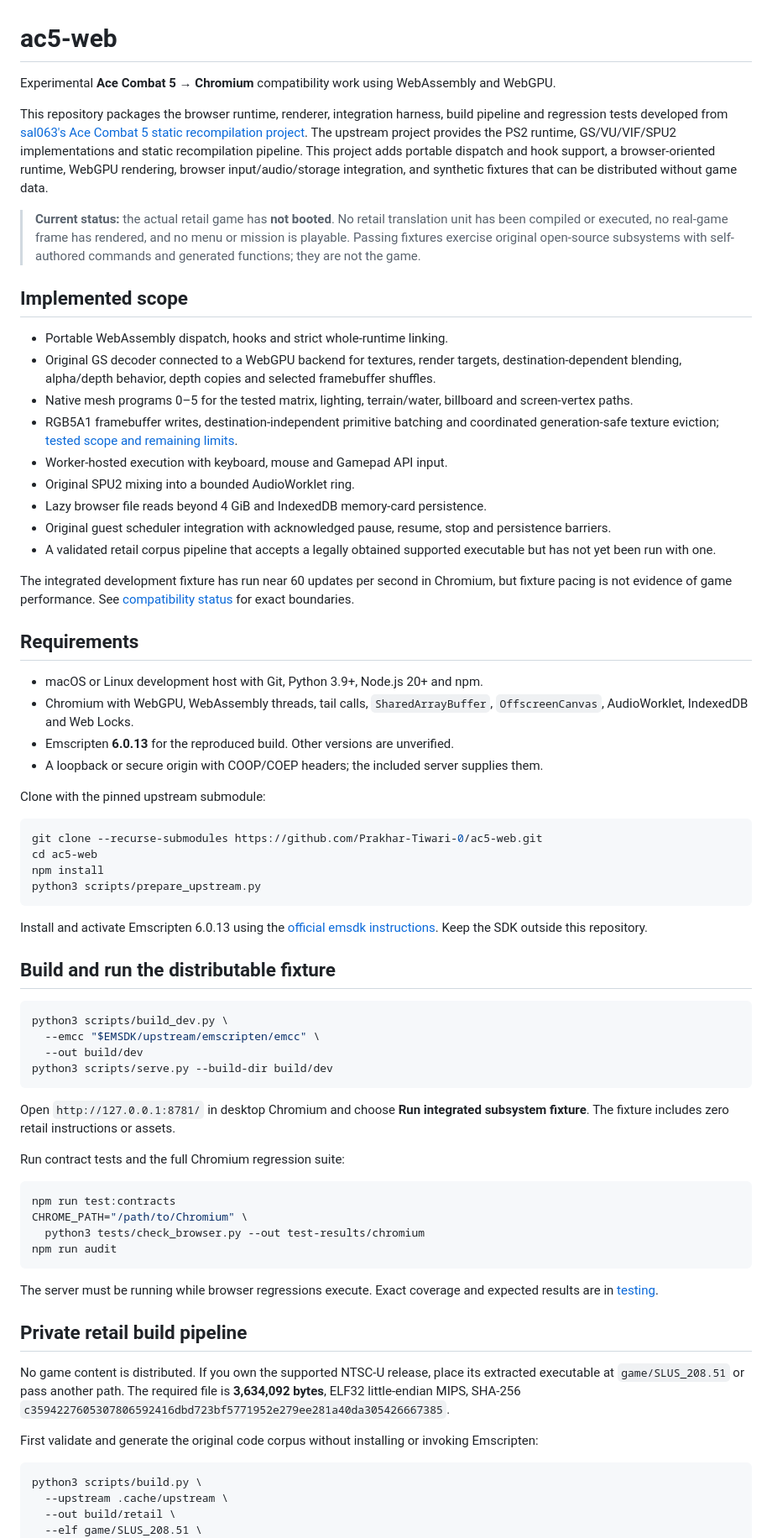
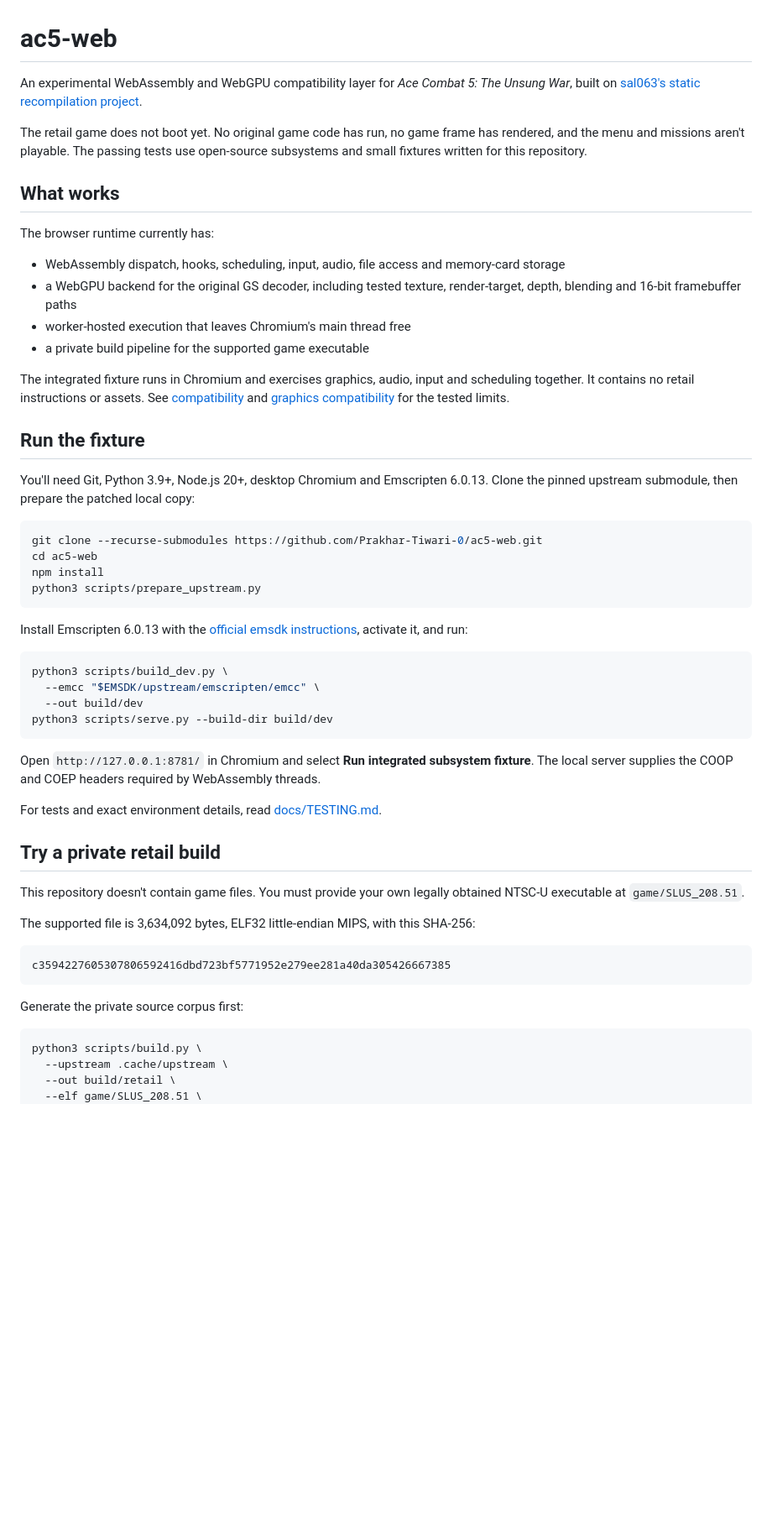
Before and after one commit to Prakhar-Tiwari-0/ac5-web, a Markdown page: README.md, the part around one of its changes. Shown at 84% size. Drawn GitHub-style; blank space fills up the shorter version.

Commit message:
docs: streamline project README

````diff
--- a/README.md
+++ b/README.md
@@ -1,33 +1,23 @@
 # ac5-web
 
-Experimental **Ace Combat 5 → Chromium** compatibility work using WebAssembly and WebGPU.
+An experimental WebAssembly and WebGPU compatibility layer for *Ace Combat 5: The Unsung War*, built on [sal063's static recompilation project](https://github.com/sal063/Ace-Combat-5-Static-recompilation).
 
-This repository packages the browser runtime, renderer, integration harness, build pipeline and regression tests developed from [sal063's Ace Combat 5 static recompilation project](https://github.com/sal063/Ace-Combat-5-Static-recompilation). The upstream project provides the PS2 runtime, GS/VU/VIF/SPU2 implementations and static recompilation pipeline. This project adds portable dispatch and hook support, a browser-oriented runtime, WebGPU rendering, browser input/audio/storage integration, and synthetic fixtures that can be distributed without game data.
+The retail game does not boot yet. No original game code has run, no game frame has rendered, and the menu and missions aren't playable. The passing tests use open-source subsystems and small fixtures written for this repository.
 
-> **Current status:** the actual retail game has **not booted**. No retail translation unit has been compiled or executed, no real-game frame has rendered, and no menu or mission is playable. Passing fixtures exercise original open-source subsystems with self-authored commands and generated functions; they are not the game.
+## What works
 
-## Implemented scope
+The browser runtime currently has:
 
-- Portable WebAssembly dispatch, hooks and strict whole-runtime linking.
-- Original GS decoder connected to a WebGPU backend for textures, render targets, destination-dependent blending, alpha/depth behavior, depth copies and selected framebuffer shuffles.
-- Native mesh programs 0–5 for the tested matrix, lighting, terrain/water, billboard and screen-vertex paths.
-- RGB5A1 framebuffer writes, destination-independent primitive batching and coordinated generation-safe texture eviction; [tested scope and remaining limits](docs/GRAPHICS_COMPATIBILITY.md).
-- Worker-hosted execution with keyboard, mouse and Gamepad API input.
-- Original SPU2 mixing into a bounded AudioWorklet ring.
-- Lazy browser file reads beyond 4 GiB and IndexedDB memory-card persistence.
-- Original guest scheduler integration with acknowledged pause, resume, stop and persistence barriers.
-- A validated retail corpus pipeline that accepts a legally obtained supported executable but has not yet been run with one.
+- WebAssembly dispatch, hooks, scheduling, input, audio, file access and memory-card storage
+- a WebGPU backend for the original GS decoder, including tested texture, render-target, depth, blending and 16-bit framebuffer paths
+- worker-hosted execution that leaves Chromium's main thread free
+- a private build pipeline for the supported game executable
 
-The integrated development fixture has run near 60 updates per second in Chromium, but fixture pacing is not evidence of game performance. See [compatibility status](docs/COMPATIBILITY.md) for exact boundaries.
+The integrated fixture runs in Chromium and exercises graphics, audio, input and scheduling together. It contains no retail instructions or assets. See [compatibility](docs/COMPATIBILITY.md) and [graphics compatibility](docs/GRAPHICS_COMPATIBILITY.md) for the tested limits.
 
-## Requirements
+## Run the fixture
 
-- macOS or Linux development host with Git, Python 3.9+, Node.js 20+ and npm.
-- Chromium with WebGPU, WebAssembly threads, tail calls, `SharedArrayBuffer`, `OffscreenCanvas`, AudioWorklet, IndexedDB and Web Locks.
-- Emscripten **6.0.13** for the reproduced build. Other versions are unverified.
-- A loopback or secure origin with COOP/COEP headers; the included server supplies them.
-
-Clone with the pinned upstream submodule:
+You'll need Git, Python 3.9+, Node.js 20+, desktop Chromium and Emscripten 6.0.13. Clone the pinned upstream submodule, then prepare the patched local copy:
 
 ```sh
 git clone --recurse-submodules https://github.com/Prakhar-Tiwari-0/ac5-web.git
@@ -36,9 +26,7 @@ npm install
 python3 scripts/prepare_upstream.py
 ```
 
-Install and activate Emscripten 6.0.13 using the [official emsdk instructions](https://emscripten.org/docs/getting_started/downloads.html). Keep the SDK outside this repository.
-
-## Build and run the distributable fixture
+Install Emscripten 6.0.13 with the [official emsdk instructions](https://emscripten.org/docs/getting_started/downloads.html), activate it, and run:
 
 ```sh
 python3 scripts/build_dev.py \
@@ -47,24 +35,21 @@ python3 scripts/build_dev.py \
 python3 scripts/serve.py --build-dir build/dev
 ```
 
-Open `http://127.0.0.1:8781/` in desktop Chromium and choose **Run integrated subsystem fixture**. The fixture includes zero retail instructions or assets.
+Open `http://127.0.0.1:8781/` in Chromium and select **Run integrated subsystem fixture**. The local server supplies the COOP and COEP headers required by WebAssembly threads.
 
-Run contract tests and the full Chromium regression suite:
+For tests and exact environment details, read [docs/TESTING.md](docs/TESTING.md).
 
-```sh
-npm run test:contracts
-CHROME_PATH="/path/to/Chromium" \
-  python3 tests/check_browser.py --out test-results/chromium
-npm run audit
+## Try a private retail build
+
+This repository doesn't contain game files. You must provide your own legally obtained NTSC-U executable at `game/SLUS_208.51`.
+
+The supported file is 3,634,092 bytes, ELF32 little-endian MIPS, with this SHA-256:
+
+```text
+c3594227605307806592416dbd723bf5771952e279ee281a40da305426667385
 ```
 
-The server must be running while browser regressions execute. Exact coverage and expected results are in [testing](docs/TESTING.md).
-
-## Private retail build pipeline
-
-No game content is distributed. If you own the supported NTSC-U release, place its extracted executable at `game/SLUS_208.51` or pass another path. The required file is **3,634,092 bytes**, ELF32 little-endian MIPS, SHA-256 `c3594227605307806592416dbd723bf5771952e279ee281a40da305426667385`.
-
-First validate and generate the original code corpus without installing or invoking Emscripten:
+Generate the private source corpus first:
 
 ```sh
 python3 scripts/build.py \
````
Also changed, not shown: other parts of README.md (+9 -20 lines).
